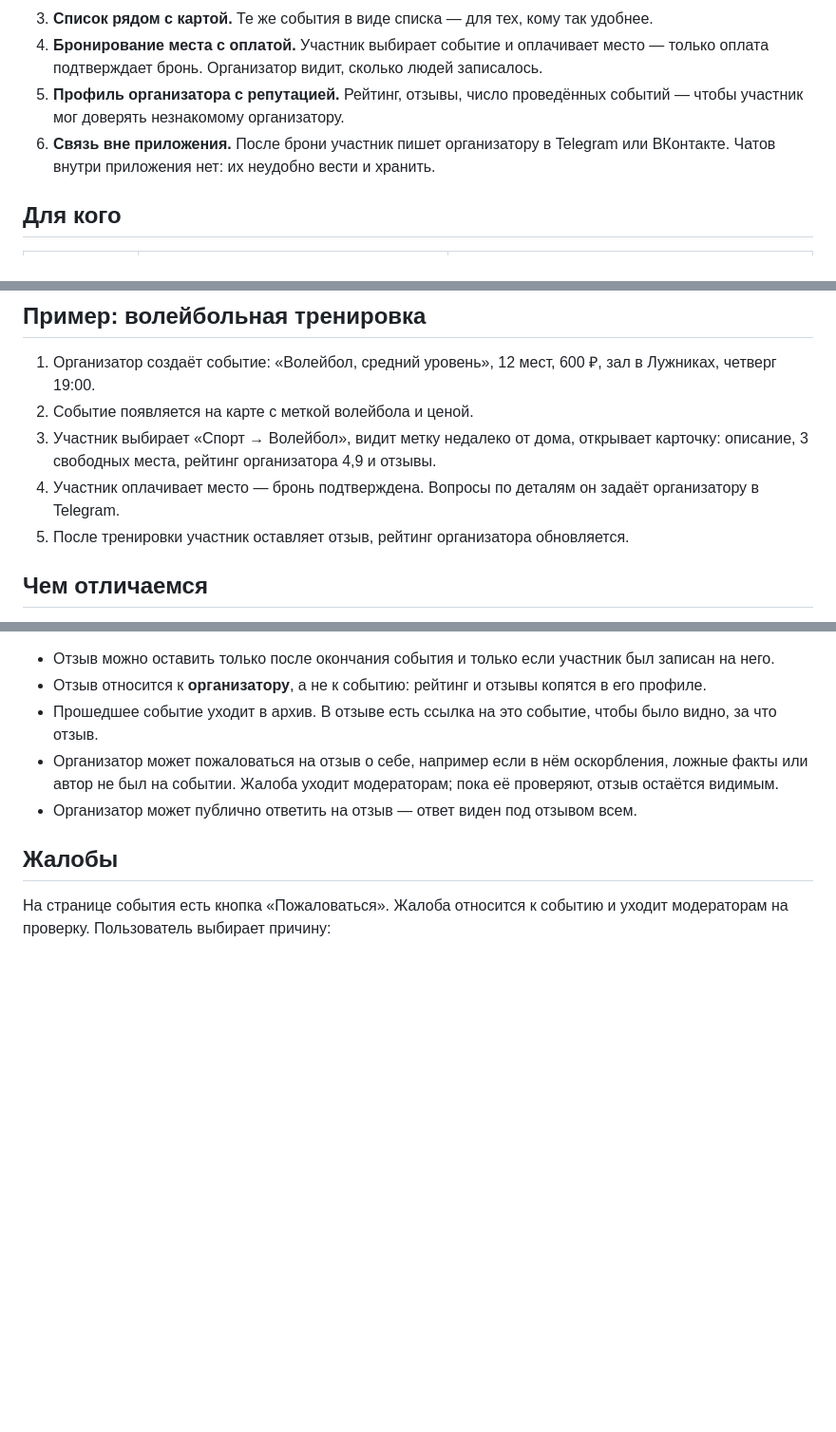
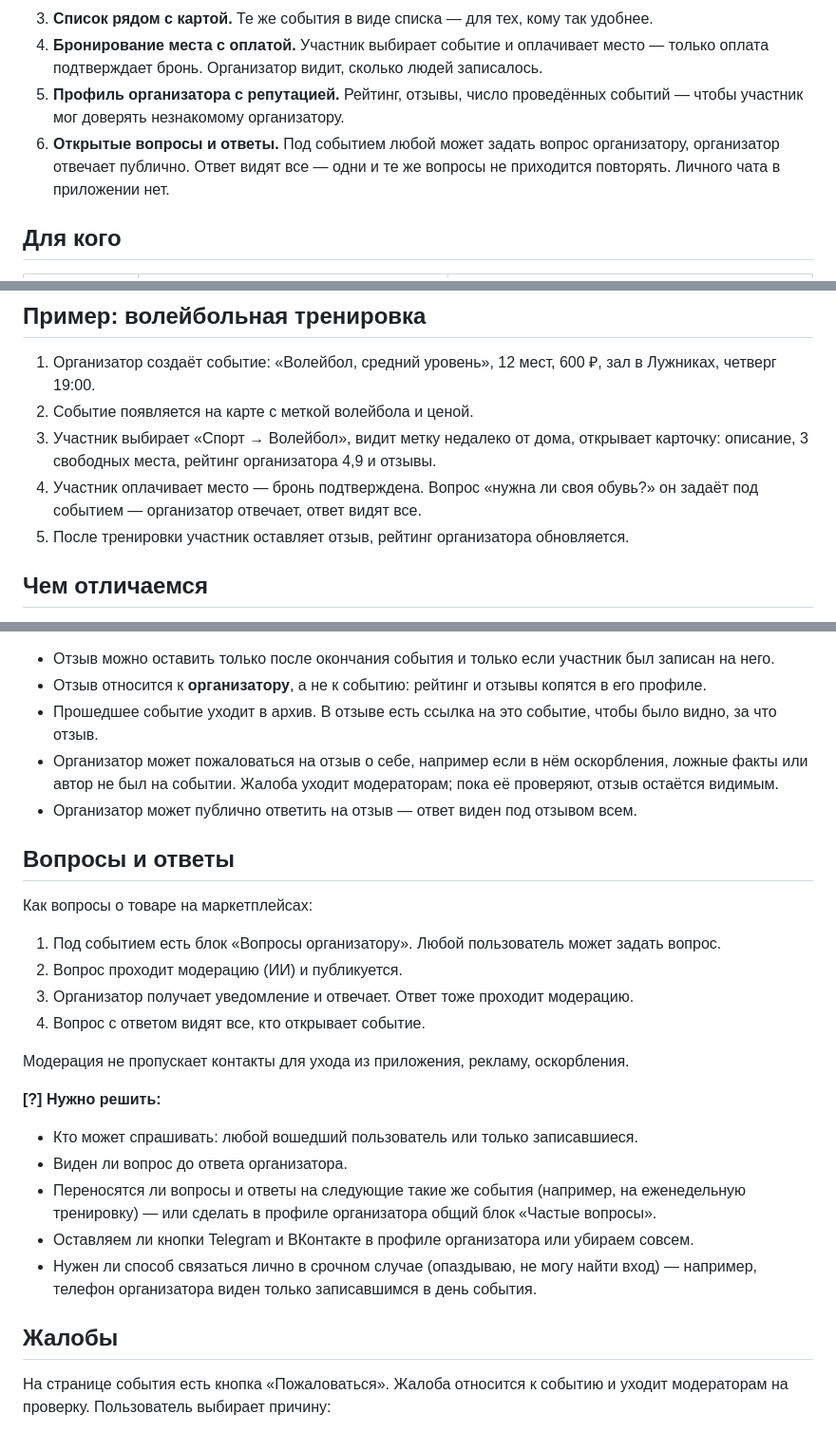
Before and after one commit to clumsyyyduck/events, a Markdown page: docs/01-vision.md, 3 parts joined by grey strips. Shown at 95% size. Drawn GitHub-style; blank space fills up the shorter version.

Commit message:
Vision: public moderated Q&A with organizer instead of external chat
Co-Authored-By: Claude Opus 5.5 <noreply@anthropic.com>
Claude-Session: https://claude.ai/code/session_01LqENxPTsfsfSZq8V9NKDp6

```diff
--- a/docs/01-vision.md
+++ b/docs/01-vision.md
@@ -21,7 +21,7 @@
 3. **Список рядом с картой.** Те же события в виде списка — для тех, кому так удобнее.
 4. **Бронирование места с оплатой.** Участник выбирает событие и оплачивает место — только оплата подтверждает бронь. Организатор видит, сколько людей записалось.
 5. **Профиль организатора с репутацией.** Рейтинг, отзывы, число проведённых событий — чтобы участник мог доверять незнакомому организатору.
-6. **Связь вне приложения.** После брони участник пишет организатору в Telegram или ВКонтакте. Чатов внутри приложения нет: их неудобно вести и хранить.
+6. **Открытые вопросы и ответы.** Под событием любой может задать вопрос организатору, организатор отвечает публично. Ответ видят все — одни и те же вопросы не приходится повторять. Личного чата в приложении нет.
 
 ## Для кого
 
@@ -37,7 +37,7 @@
 1. Организатор создаёт событие: «Волейбол, средний уровень», 12 мест, 600 ₽, зал в Лужниках, четверг 19:00.
 2. Событие появляется на карте с меткой волейбола и ценой.
 3. Участник выбирает «Спорт → Волейбол», видит метку недалеко от дома, открывает карточку: описание, 3 свободных места, рейтинг организатора 4,9 и отзывы.
-4. Участник оплачивает место — бронь подтверждена. Вопросы по деталям он задаёт организатору в Telegram.
+4. Участник оплачивает место — бронь подтверждена. Вопрос «нужна ли своя обувь?» он задаёт под событием — организатор отвечает, ответ видят все.
 5. После тренировки участник оставляет отзыв, рейтинг организатора обновляется.
 
 ## Чем отличаемся
@@ -130,6 +131,25 @@
 - Организатор может пожаловаться на отзыв о себе, например если в нём оскорбления, ложные факты или автор не был на событии. Жалоба уходит модераторам; пока её проверяют, отзыв остаётся видимым.
 - Организатор может публично ответить на отзыв — ответ виден под отзывом всем.
 
+## Вопросы и ответы
+
+Как вопросы о товаре на маркетплейсах:
+
+1. Под событием есть блок «Вопросы организатору». Любой пользователь может задать вопрос.
+2. Вопрос проходит модерацию (ИИ) и публикуется.
+3. Организатор получает уведомление и отвечает. Ответ тоже проходит модерацию.
+4. Вопрос с ответом видят все, кто открывает событие.
+
+Модерация не пропускает контакты для ухода из приложения, рекламу, оскорбления.
+
+**[?] Нужно решить:**
+
+- Кто может спрашивать: любой вошедший пользователь или только записавшиеся.
+- Виден ли вопрос до ответа организатора.
+- Переносятся ли вопросы и ответы на следующие такие же события (например, на еженедельную тренировку) — или сделать в профиле организатора общий блок «Частые вопросы».
+- Оставляем ли кнопки Telegram и ВКонтакте в профиле организатора или убираем совсем.
+- Нужен ли способ связаться лично в срочном случае (опаздываю, не могу найти вход) — например, телефон организатора виден только записавшимся в день события.
+
 ## Жалобы
 
 На странице события есть кнопка «Пожаловаться». Жалоба относится к событию и уходит модераторам на проверку. Пользователь выбирает причину:
```
Also changed, not shown: other parts of docs/01-vision.md (+2 -1 lines).
